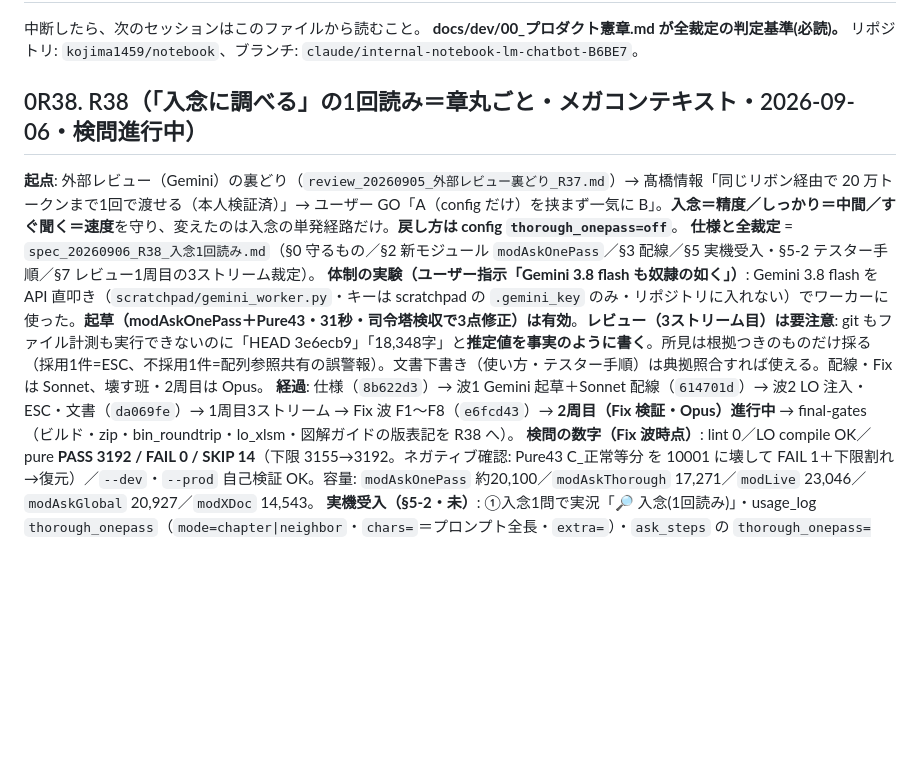
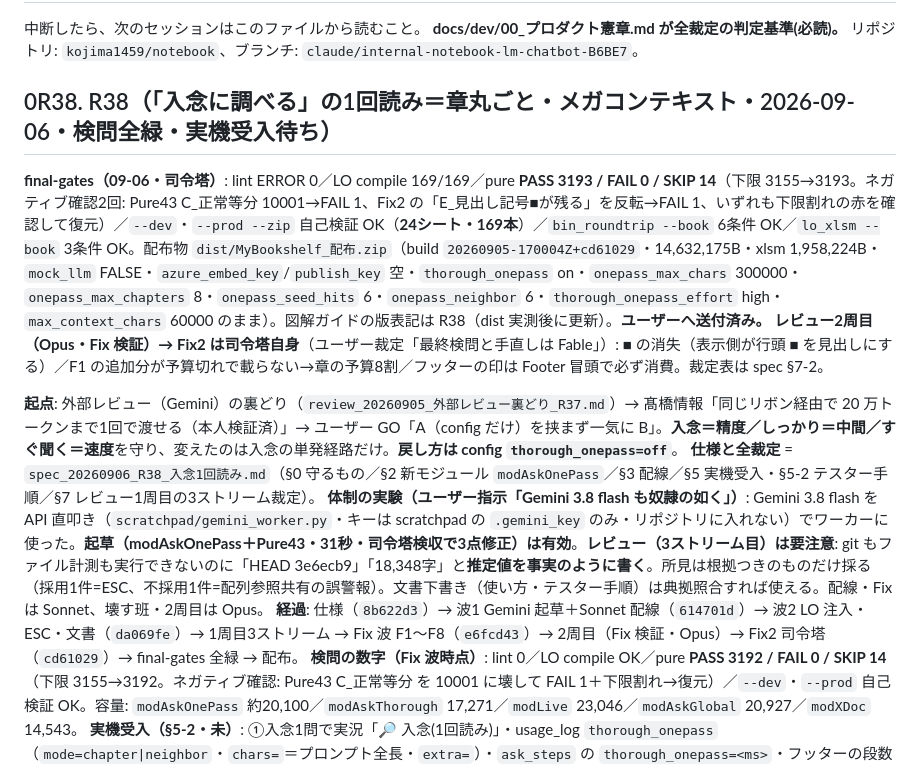
Before and after one commit to kojima1459/notebook, a Markdown page: docs/dev/HANDOFF_再開手順.md, the part around the change. Rendered like a GitHub page; blank space fills up the shorter version.

Commit message:
R38 クローズ: HANDOFF 0R38 節(final-gates 全緑・配布物 build cd61029・実機受入・記録のみ)
Co-Authored-By: Claude Fable 5.1 <noreply@anthropic.com>
Claude-Session: https://claude.ai/code/session_01JNgutSx9rDaQ1TF6gtVKkb

```diff
--- a/docs/dev/HANDOFF_再開手順.md
+++ b/docs/dev/HANDOFF_再開手順.md
@@ -4,12 +4,15 @@
 **docs/dev/00_プロダクト憲章.md が全裁定の判定基準(必読)。**
 リポジトリ: `kojima1459/notebook`、ブランチ: `claude/internal-notebook-lm-chatbot-B6BE7`。
 
-## 0R38. R38（「入念に調べる」の1回読み＝章丸ごと・メガコンテキスト・2026-09-06・**検問進行中**）
+## 0R38. R38（「入念に調べる」の1回読み＝章丸ごと・メガコンテキスト・2026-09-06・**検問全緑・実機受入待ち**）
+
+**final-gates（09-06・司令塔）**: lint ERROR 0／LO compile 169/169／pure **PASS 3193 / FAIL 0 / SKIP 14**（下限 3155→3193。ネガティブ確認2回: Pure43 C_正常等分 10001→FAIL 1、Fix2 の「E_見出し記号■が残る」を反転→FAIL 1、いずれも下限割れの赤を確認して復元）／`--dev`・`--prod --zip` 自己検証 OK（**24シート・169本**）／`bin_roundtrip --book` 6条件 OK／`lo_xlsm --book` 3条件 OK。配布物 `dist/MyBookshelf_配布.zip`（build `20260905-170004Z+cd61029`・14,632,175B・xlsm 1,958,224B・`mock_llm` FALSE・`azure_embed_key`/`publish_key` 空・`thorough_onepass` on・`onepass_max_chars` 300000・`onepass_max_chapters` 8・`onepass_seed_hits` 6・`onepass_neighbor` 6・`thorough_onepass_effort` high・`max_context_chars` 60000 のまま）。図解ガイドの版表記は R38（dist 実測後に更新）。**ユーザーへ送付済み。**
+**レビュー2周目（Opus・Fix 検証）→ Fix2 は司令塔自身**（ユーザー裁定「最終検問と手直しは Fable」）: ■ の消失（表示側が行頭 ■ を見出しにする）／F1 の追加分が予算切れで載らない→章の予算8割／フッターの印は Footer 冒頭で必ず消費。裁定表は spec §7-2。
 
 **起点**: 外部レビュー（Gemini）の裏どり（`review_20260905_外部レビュー裏どり_R37.md`）→ 髙橋情報「同じリボン経由で 20 万トークンまで1回で渡せる（本人検証済）」→ ユーザー GO「A（config だけ）を挟まず一気に B」。**入念＝精度／しっかり＝中間／すぐ聞く＝速度**を守り、変えたのは入念の単発経路だけ。**戻し方は config `thorough_onepass=off`**。
 **仕様と全裁定** = `spec_20260906_R38_入念1回読み.md`（§0 守るもの／§2 新モジュール `modAskOnePass`／§3 配線／§5 実機受入・§5-2 テスター手順／§7 レビュー1周目の3ストリーム裁定）。
 **体制の実験（ユーザー指示「Gemini 3.8 flash も奴隷の如く」）**: Gemini 3.8 flash を API 直叩き（`scratchpad/gemini_worker.py`・キーは scratchpad の `.gemini_key` のみ・リポジトリに入れない）でワーカーに使った。**起草（modAskOnePass＋Pure43・31秒・司令塔検収で3点修正）は有効**。**レビュー（3ストリーム目）は要注意**: git もファイル計測も実行できないのに「HEAD 3e6ecb9」「18,348字」と**推定値を事実のように書く**。所見は根拠つきのものだけ採る（採用1件=ESC、不採用1件=配列参照共有の誤警報）。文書下書き（使い方・テスター手順）は典拠照合すれば使える。配線・Fix は Sonnet、壊す班・2周目は Opus。
-**経過**: 仕様（`8b622d3`）→ 波1 Gemini 起草＋Sonnet 配線（`614701d`）→ 波2 LO 注入・ESC・文書（`da069fe`）→ 1周目3ストリーム → Fix 波 F1〜F8（`e6fcd43`）→ **2周目（Fix 検証・Opus）進行中** → final-gates（ビルド・zip・bin_roundtrip・lo_xlsm・図解ガイドの版表記を R38 へ）。
+**経過**: 仕様（`8b622d3`）→ 波1 Gemini 起草＋Sonnet 配線（`614701d`）→ 波2 LO 注入・ESC・文書（`da069fe`）→ 1周目3ストリーム → Fix 波 F1〜F8（`e6fcd43`）→ 2周目（Fix 検証・Opus）→ Fix2 司令塔（`cd61029`）→ final-gates 全緑 → 配布。
 **検問の数字（Fix 波時点）**: lint 0／LO compile OK／pure **PASS 3192 / FAIL 0 / SKIP 14**（下限 3155→3192。ネガティブ確認: Pure43 C_正常等分 を 10001 に壊して FAIL 1＋下限割れ→復元）／`--dev`・`--prod` 自己検証 OK。容量: `modAskOnePass` 約20,100／`modAskThorough` 17,271／`modLive` 23,046／`modAskGlobal` 20,927／`modXDoc` 14,543。
 **実機受入（§5-2・未）**: ①入念1問で実況「🔎 入念(1回読み)」・usage_log `thorough_onepass`（`mode=chapter|neighbor`・`chars=`＝プロンプト全長・`extra=`）・`ask_steps` の `thorough_onepass=<ms>`・フッターの段数が −3 ②`chars=` 20万超で `#ERR` にならない ③on/off で3問（表・但し書き・章またぎ。**1文で聞く**・usage_log の最新行が `thorough_onepass` であることを確認してから採点）④章に割れていない本棚で `mode=neighbor`（`chars=` が小さいのは正常・最大約100件）⑤続けて質問。**著しく遅い／精度低下 → `thorough_onepass=off`**。
 **記録のみ／R39 候補**: 章ごとの `CollectChapterHits` 呼び出し×章数のシート走査コスト（A-m5・実機秒数を見てから走査1回化）／`allHits` 複製と突合 O(n²)（A-m7）／`modXDoc` は CONTRACT 外（記録1）／しっかり（deep）への1回読み適用は実機結果後／短い章の余り予算を長い章へ回す／`UserContextBlock` は1回読みに載らない。
```
